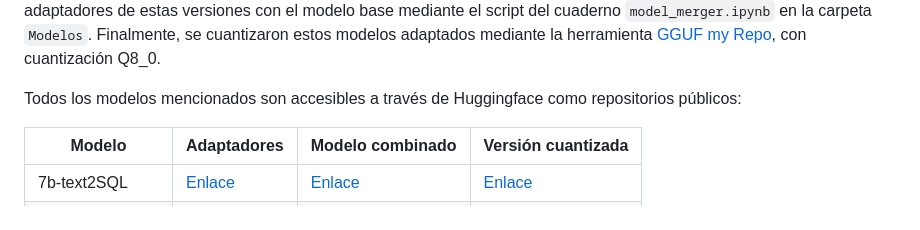
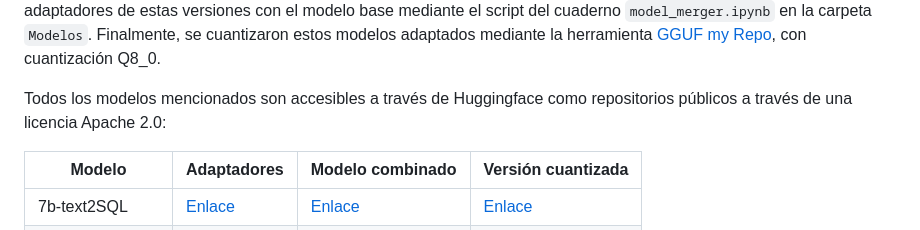
Before and after one commit to alberalm/Hackathon-PNAV, a Markdown page: 3. Finetuning/README.md, the part around the change. Rendered like a GitHub page.

```diff
--- a/3. Finetuning/README.md
+++ b/3. Finetuning/README.md
@@ -29,7 +29,7 @@ Dado que no se tenía acceso a GPUs, se procedió al entrenamiento mediante CPUs
 
 Los resultados de estos entrenamientos pueden accederse en sendas carpetas dentro de `Finetuning scripts`. Su posterior evaluación manual reveló que el mejor modelo obtenido para Text2SQL es la versión de 7b tras 6 epoch, mientras que el mejor modelo para generar descripciones nuevas se obtiene tras 140 pasos. Tras esto, se combinaron los adaptadores de estas versiones con el modelo base mediante el script del cuaderno `model_merger.ipynb` en la carpeta `Modelos`. Finalmente, se cuantizaron estos modelos adaptados mediante la herramienta [GGUF my Repo](https://huggingface.co/spaces/ggml-org/gguf-my-repo), con cuantización Q8_0.
 
-Todos los modelos mencionados son accesibles a través de Huggingface como repositorios públicos:
+Todos los modelos mencionados son accesibles a través de Huggingface como repositorios públicos a través de una licencia Apache 2.0:
 
 | Modelo | Adaptadores | Modelo combinado | Versión cuantizada |
 |---|---|---|---|
```
Also changed, not shown: 2. Base de datos/README.md (+3 -3 lines).
